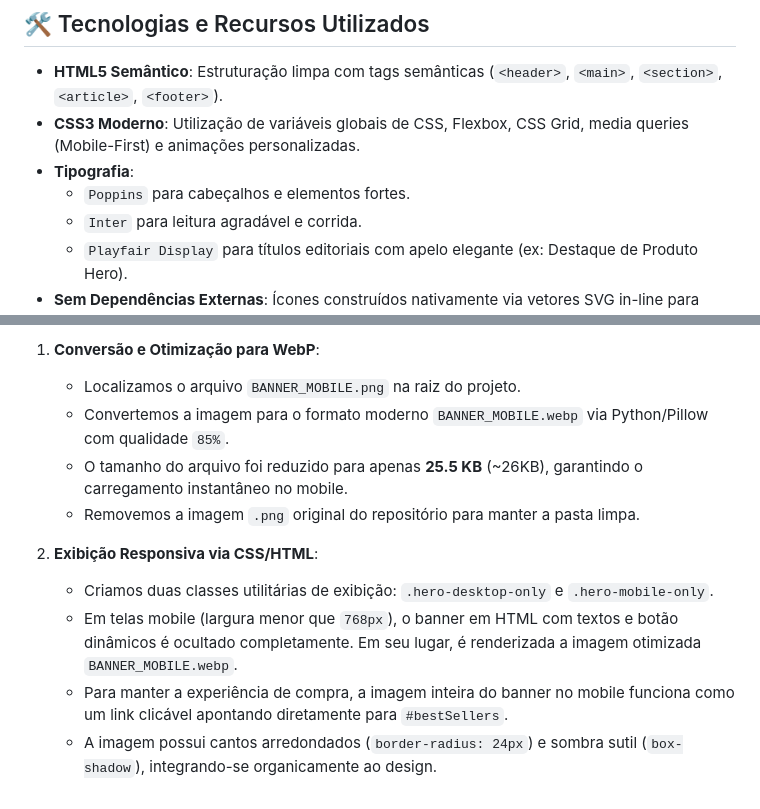
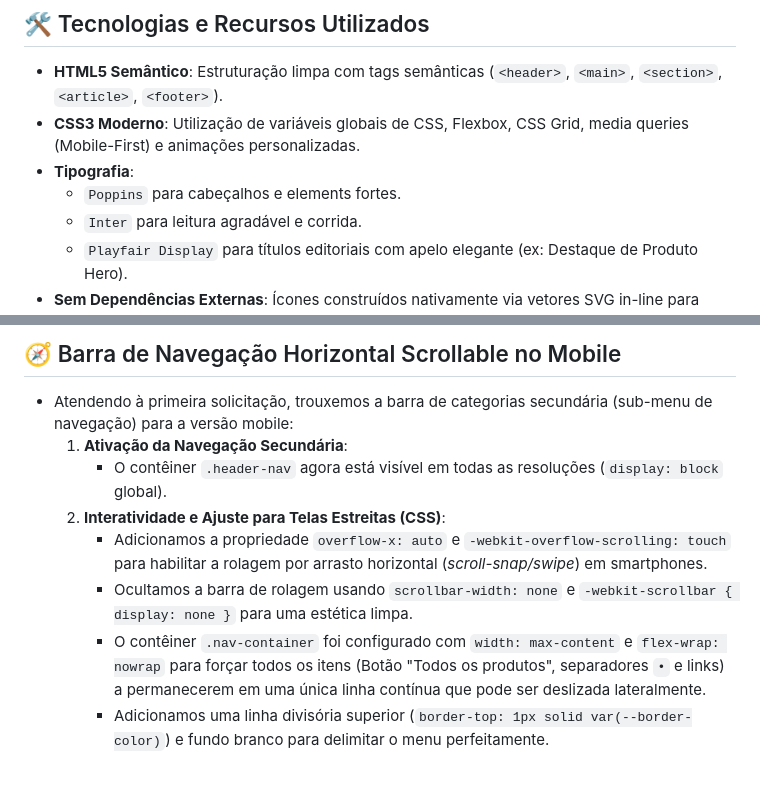
Before and after one commit to bnsnutritionn-pixel/pagebns, a Markdown page: walkthrough.md, 2 parts joined by grey strips. Drawn GitHub-style.

```diff
--- a/walkthrough.md
+++ b/walkthrough.md
@@ -8,7 +8,7 @@ A landing page completa e responsiva para a marca de suplementos premium **BNS+*
 - **HTML5 Semântico**: Estruturação limpa com tags semânticas (`<header>`, `<main>`, `<section>`, `<article>`, `<footer>`).
 - **CSS3 Moderno**: Utilização de variáveis globais de CSS, Flexbox, CSS Grid, media queries (Mobile-First) e animações personalizadas.
 - **Tipografia**:
-  - `Poppins` para cabeçalhos e elementos fortes.
+  - `Poppins` para cabeçalhos e elements fortes.
   - `Inter` para leitura agradável e corrida.
   - `Playfair Display` para títulos editoriais com apelo elegante (ex: Destaque de Produto Hero).
 - **Sem Dependências Externas**: Ícones construídos nativamente via vetores SVG in-line para otimizar velocidade de carregamento e evitar dependências de CDNs terceiros.
@@ -194,12 +177,10 @@ Conforme solicitado, substituímos a exibição de textos em HTML sobrepostos no
 
-1. **Conversão e Otimização para WebP**:
-   - Localizamos o arquivo `BANNER_MOBILE.png` na raiz do projeto.
-   - Convertemos a imagem para o formato moderno `BANNER_MOBILE.webp` via Python/Pillow com qualidade `85%`.
-   - O tamanho do arquivo foi reduzido para apenas **25.5 KB** (~26KB), garantindo o carregamento instantâneo no mobile.
-   - Removemos a imagem `.png` original do repositório para manter a pasta limpa.
-
-2. **Exibição Responsiva via CSS/HTML**:
-   - Criamos duas classes utilitárias de exibição: `.hero-desktop-only` e `.hero-mobile-only`.
-   - Em telas mobile (largura menor que `768px`), o banner em HTML com textos e botão dinâmicos é ocultado completamente. Em seu lugar, é renderizada a imagem otimizada `BANNER_MOBILE.webp`.
-   - Para manter a experiência de compra, a imagem inteira do banner no mobile funciona como um link clicável apontando diretamente para `#bestSellers`.
-   - A imagem possui cantos arredondados (`border-radius: 24px`) e sombra sutil (`box-shadow`), integrando-se organicamente ao design.
+## 🧭 Barra de Navegação Horizontal Scrollable no Mobile
+- Atendendo à primeira solicitação, trouxemos a barra de categorias secundária (sub-menu de navegação) para a versão mobile:
+  1. **Ativação da Navegação Secundária**:
+     - O contêiner `.header-nav` agora está visível em todas as resoluções (`display: block` global).
+  2. **Interatividade e Ajuste para Telas Estreitas (CSS)**:
+     - Adicionamos a propriedade `overflow-x: auto` e `-webkit-overflow-scrolling: touch` para habilitar a rolagem por arrasto horizontal (*scroll-snap/swipe*) em smartphones.
+     - Ocultamos a barra de rolagem usando `scrollbar-width: none` e `-webkit-scrollbar { display: none }` para uma estética limpa.
+     - O contêiner `.nav-container` foi configurado com `width: max-content` e `flex-wrap: nowrap` para forçar todos os itens (Botão "Todos os produtos", separadores `•` e links) a permanecerem em uma única linha contínua que pode ser deslizada lateralmente.
+     - Adicionamos uma linha divisória superior (`border-top: 1px solid var(--border-color)`) e fundo branco para delimitar o menu perfeitamente.
```
Also changed, not shown: other parts of walkthrough.md (+68 -85 lines).
